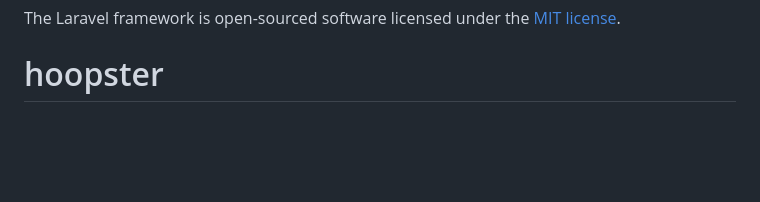
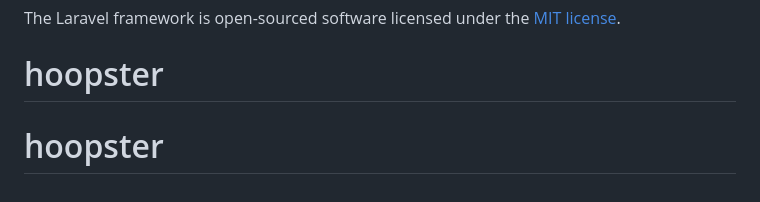
Before and after one commit to dapaor/Hoopster_2, a Markdown page: README.md, the part around the change. GitHub-like rendering; blank space fills up the shorter version.

```diff
--- a/README.md
+++ b/README.md
@@ -65,3 +65,4 @@ If you discover a security vulnerability within Laravel, please send an e-mail t
 
 The Laravel framework is open-sourced software licensed under the [MIT license](https://opensource.org/licenses/MIT).
 # hoopster
+# hoopster
```
